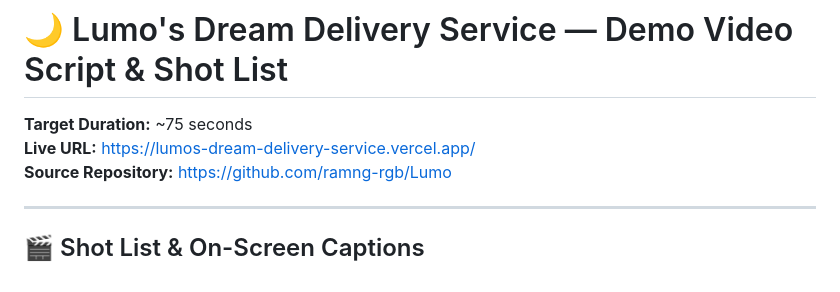
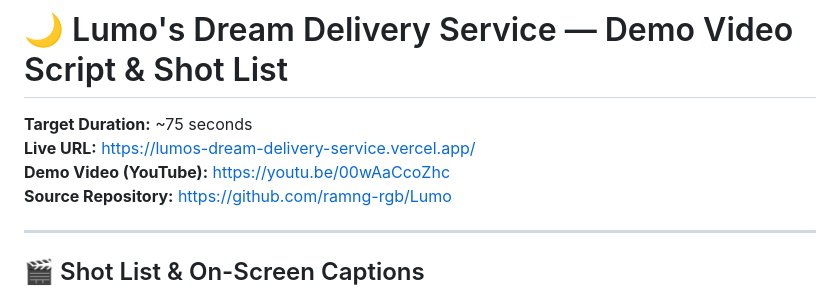
Before and after one commit to ramng-rgb/Lumo, a Markdown page: demo/demo-script.md, the part around the change. Drawn GitHub-style.

```diff
--- a/demo/demo-script.md
+++ b/demo/demo-script.md
@@ -2,6 +2,7 @@
 
 **Target Duration:** ~75 seconds
 **Live URL:** https://lumos-dream-delivery-service.vercel.app/
+**Demo Video (YouTube):** https://youtu.be/00wAaCcoZhc
 **Source Repository:** https://github.com/ramng-rgb/Lumo
 
 ---
```
Also changed, not shown: README.md (+1 -1 lines).
